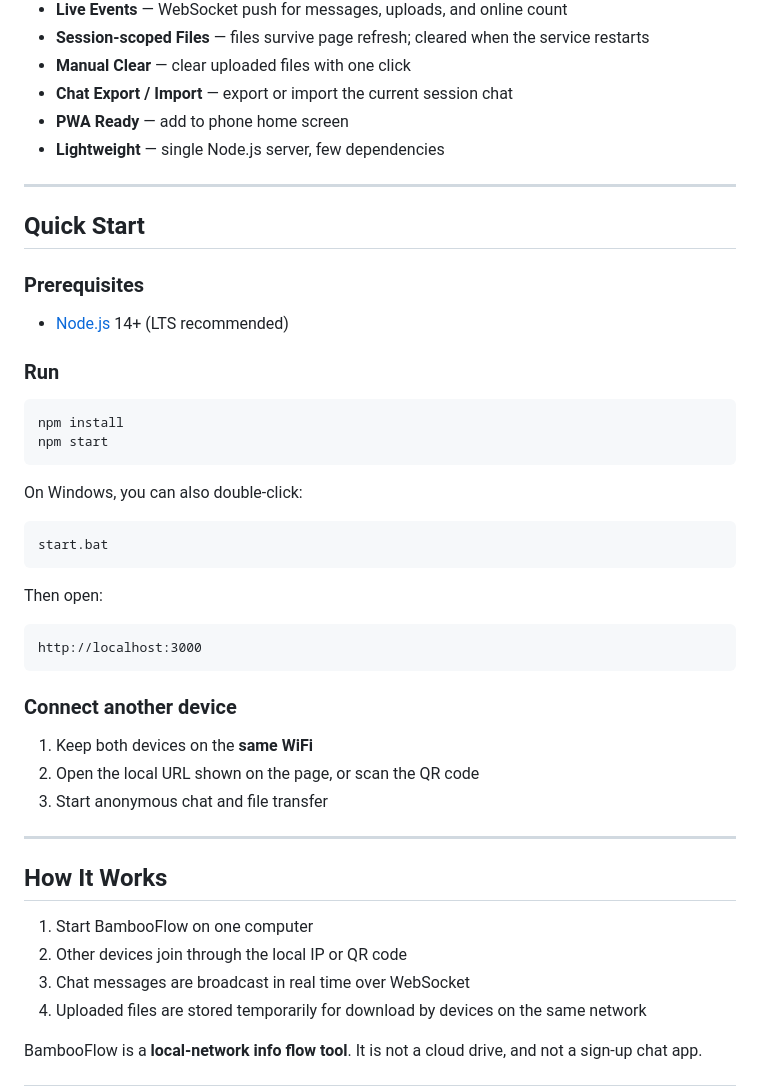
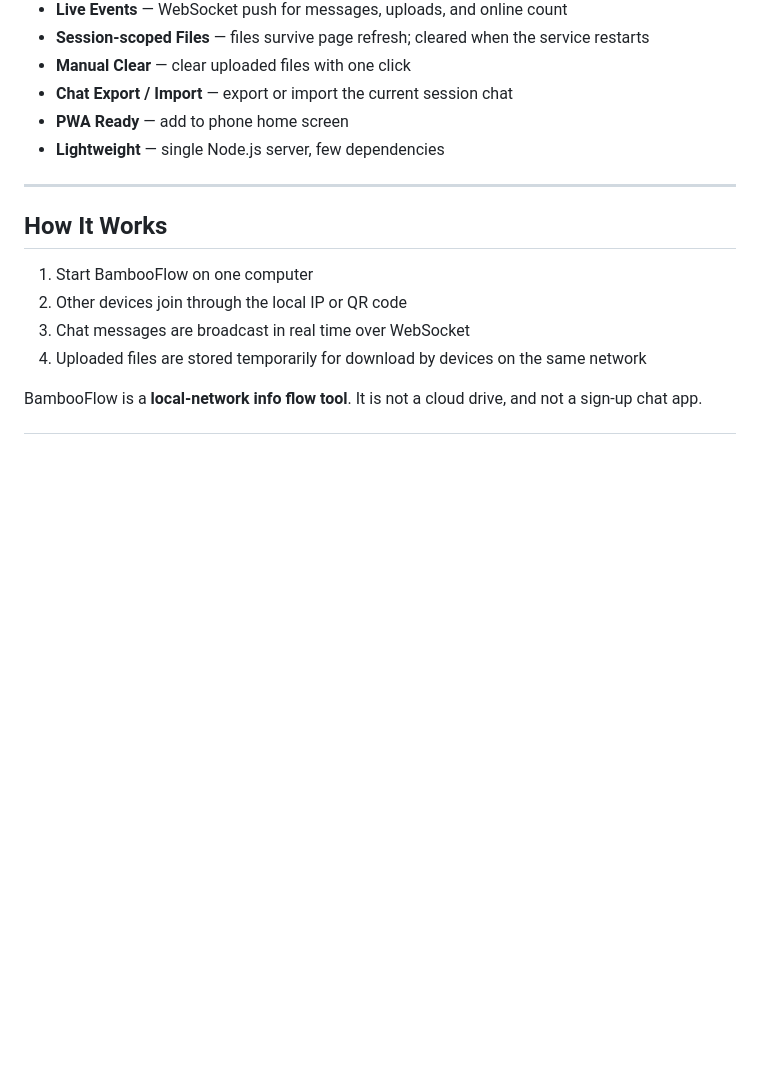
Before and after one commit to ElonFranklin/BambooFlow, a Markdown page: README.md, the part around one of its changes. GitHub-like rendering; blank space fills up the shorter version.

````diff
--- a/README.md
+++ b/README.md
@@ -26,39 +76,6 @@ start the server, scan the QR code, connect devices on the same WiFi, then excha
 - **Chat Export / Import** — export or import the current session chat
 - **PWA Ready** — add to phone home screen
 - **Lightweight** — single Node.js server, few dependencies
-
----
-
-## Quick Start
-
-### Prerequisites
-
-- [Node.js](https://nodejs.org/) 14+ (LTS recommended)
-
-### Run
-
-```bash
-npm install
-npm start
-```
-
-On Windows, you can also double-click:
-
-```text
-start.bat
-```
-
-Then open:
-
-```text
-http://localhost:3000
-```
-
-### Connect another device
-
-1. Keep both devices on the **same WiFi**
-2. Open the local URL shown on the page, or scan the QR code
-3. Start anonymous chat and file transfer
 
 ---
 
````
Also changed, not shown: other parts of README.md (+74 -0 lines).
